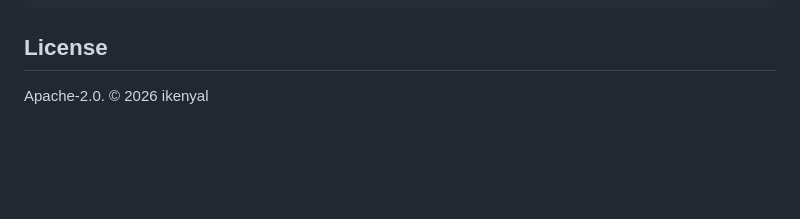
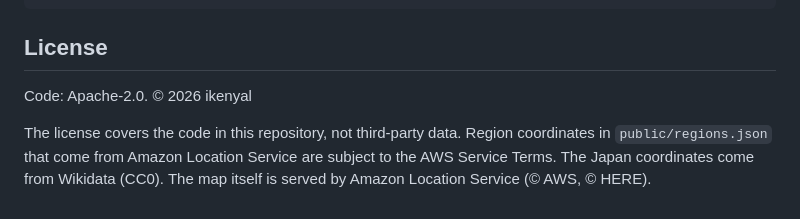
Before and after one commit to ikenyal/ping-guessr, a Markdown page: README.md, the part around the change. GitHub-like rendering; blank space fills up the shorter version.

Commit message:
docs: clarify license scope (code vs third-party data)

```diff
--- a/README.md
+++ b/README.md
@@ -52,4 +52,6 @@ Rebuild the Region dataset (needs AWS credentials):
 
 ## License
 
-Apache-2.0. © 2026 ikenyal
+Code: Apache-2.0. © 2026 ikenyal
+
+The license covers the code in this repository, not third-party data. Region coordinates in `public/regions.json` that come from Amazon Location Service are subject to the AWS Service Terms. The Japan coordinates come from Wikidata (CC0). The map itself is served by Amazon Location Service (© AWS, © HERE).
```
